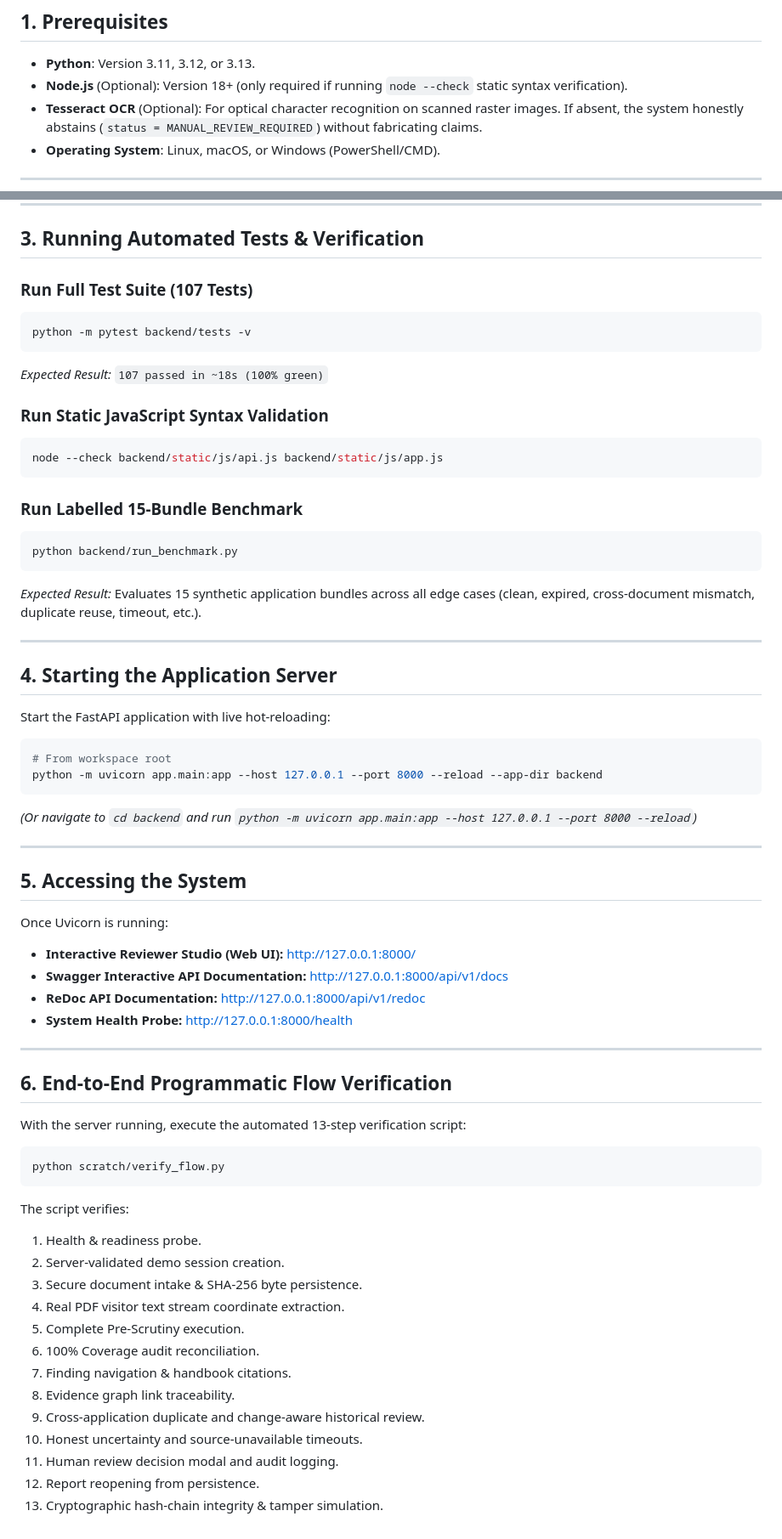
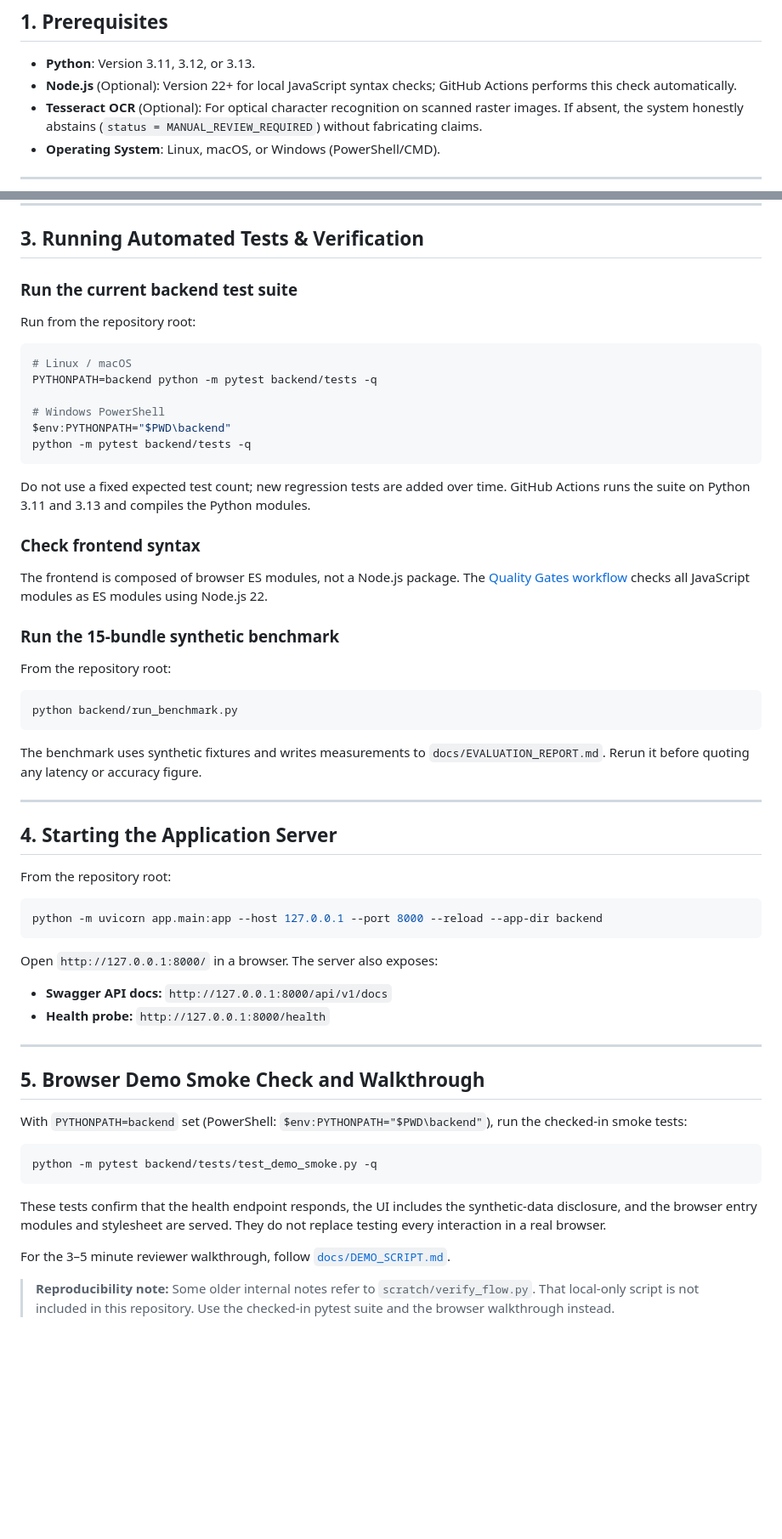
Before and after one commit to vyshnavi421/PRAMAAN-AI, a Markdown page: docs/SETUP.md, 2 parts joined by grey strips. Shown at 85% size. GitHub-like rendering; blank space fills up the shorter version.

Commit message:
Repair setup guide and demo verification instructions

````diff
--- a/docs/SETUP.md
+++ b/docs/SETUP.md
@@ -8,7 +8,7 @@
 ## 1. Prerequisites
 
 - **Python**: Version 3.11, 3.12, or 3.13.
-- **Node.js** (Optional): Version 18+ (only required if running `node --check` static syntax verification).
+- **Node.js** (Optional): Version 22+ for local JavaScript syntax checks; GitHub Actions performs this check automatically.
 - **Tesseract OCR** (Optional): For optical character recognition on scanned raster images. If absent, the system honestly abstains (`status = MANUAL_REVIEW_REQUIRED`) without fabricating claims.
 - **Operating System**: Linux, macOS, or Windows (PowerShell/CMD).
 
@@ -54,65 +54,61 @@ Copy-Item .env.example .env
 
 ## 3. Running Automated Tests & Verification
 
-### Run Full Test Suite (107 Tests)
+### Run the current backend test suite
+
+Run from the repository root:
+
 ```bash
-python -m pytest backend/tests -v
-```
-*Expected Result:* `107 passed in ~18s (100% green)`
+# Linux / macOS
+PYTHONPATH=backend python -m pytest backend/tests -q
 
-### Run Static JavaScript Syntax Validation
-```bash
-node --check backend/static/js/api.js backend/static/js/app.js
+# Windows PowerShell
+$env:PYTHONPATH="$PWD\backend"
+python -m pytest backend/tests -q
 ```
 
-### Run Labelled 15-Bundle Benchmark
+Do not use a fixed expected test count; new regression tests are added over time. GitHub Actions runs the suite on Python 3.11 and 3.13 and compiles the Python modules.
+
+### Check frontend syntax
+
+The frontend is composed of browser ES modules, not a Node.js package. The [Quality Gates workflow](https://github.com/vyshnavi421/PRAMAAN-AI/actions/workflows/ci.yml) checks all JavaScript modules as ES modules using Node.js 22.
+
+### Run the 15-bundle synthetic benchmark
+
+From the repository root:
+
 ```bash
 python backend/run_benchmark.py
 ```
-*Expected Result:* Evaluates 15 synthetic application bundles across all edge cases (clean, expired, cross-document mismatch, duplicate reuse, timeout, etc.).
+
+The benchmark uses synthetic fixtures and writes measurements to `docs/EVALUATION_REPORT.md`. Rerun it before quoting any latency or accuracy figure.
 
 ---
 
 ## 4. Starting the Application Server
 
-Start the FastAPI application with live hot-reloading:
+From the repository root:
 
 ```bash
-# From workspace root
 python -m uvicorn app.main:app --host 127.0.0.1 --port 8000 --reload --app-dir backend
 ```
-*(Or navigate to `cd backend` and run `python -m uvicorn app.main:app --host 127.0.0.1 --port 8000 --reload`)*
+
+Open `http://127.0.0.1:8000/` in a browser. The server also exposes:
+- **Swagger API docs:** `http://127.0.0.1:8000/api/v1/docs`
+- **Health probe:** `http://127.0.0.1:8000/health`
 
 ---
 
-## 5. Accessing the System
+## 5. Browser Demo Smoke Check and Walkthrough
 
-Once Uvicorn is running:
-- **Interactive Reviewer Studio (Web UI):** [http://127.0.0.1:8000/](http://127.0.0.1:8000/)
-- **Swagger Interactive API Documentation:** [http://127.0.0.1:8000/api/v1/docs](http://127.0.0.1:8000/api/v1/docs)
-- **ReDoc API Documentation:** [http://127.0.0.1:8000/api/v1/redoc](http://127.0.0.1:8000/api/v1/redoc)
-- **System Health Probe:** [http://127.0.0.1:8000/health](http://127.0.0.1:8000/health)
+With `PYTHONPATH=backend` set (PowerShell: `$env:PYTHONPATH="$PWD\backend"`), run the checked-in smoke tests:
 
----
-
-## 6. End-to-End Programmatic Flow Verification
-
-With the server running, execute the automated 13-step verification script:
 ```bash
-python scratch/verify_flow.py
+python -m pytest backend/tests/test_demo_smoke.py -q
 ```
 
-The script verifies:
-1. Health & readiness probe.
-2. Server-validated demo session creation.
-3. Secure document intake & SHA-256 byte persistence.
-4. Real PDF visitor text stream coordinate extraction.
-5. Complete Pre-Scrutiny execution.
-6. 100% Coverage audit reconciliation.
-7. Finding navigation & handbook citations.
-8. Evidence graph link traceability.
-9. Cross-application duplicate and change-aware historical review.
-10. Honest uncertainty and source-unavailable timeouts.
-11. Human review decision modal and audit logging.
-12. Report reopening from persistence.
-13. Cryptographic hash-chain integrity & tamper simulation.
+These tests confirm that the health endpoint responds, the UI includes the synthetic-data disclosure, and the browser entry modules and stylesheet are served. They do not replace testing every interaction in a real browser.
+
+For the 3–5 minute reviewer walkthrough, follow [`docs/DEMO_SCRIPT.md`](DEMO_SCRIPT.md).
+
+> **Reproducibility note:** Some older internal notes refer to `scratch/verify_flow.py`. That local-only script is not included in this repository. Use the checked-in pytest suite and the browser walkthrough instead.
````
